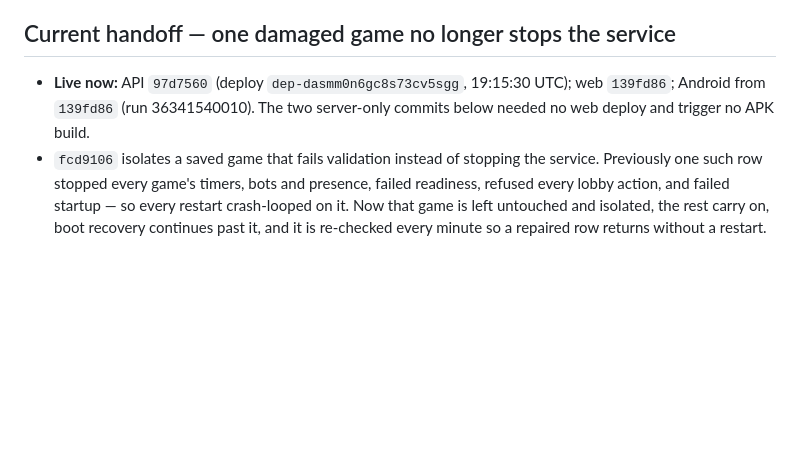
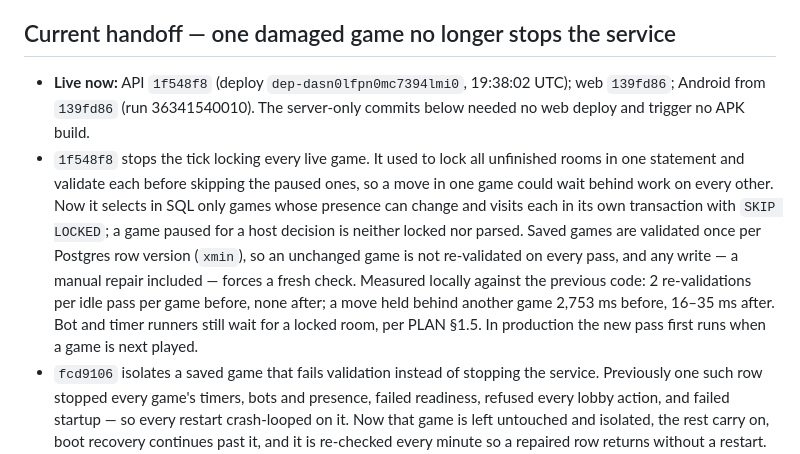
Before and after one commit to mgialousis/Catan, a Markdown page: docs/status.md, the part around the change. GitHub-like rendering; blank space fills up the shorter version.

Commit message:
Record the tick change and its deployment
API 1f548f8 is live: the presence pass visits only games whose presence
can change, one room per transaction with SKIP LOCKED, and saved games are
validated once per row version. The handoff records the before/after
measurements and notes that the new pass first runs in production when a
game is next played, since every hosted game is currently paused.

Co-Authored-By: Claude Opus 5.5 <noreply@anthropic.com>
Claude-Session: https://claude.ai/code/session_01Bi3C3CBPasdkewjRgLagP6

```diff
--- a/docs/status.md
+++ b/docs/status.md
@@ -5,9 +5,21 @@ verification documents retain historical evidence, not current deployment status
 
 ## Current handoff — one damaged game no longer stops the service
 
-- **Live now:** API `97d7560` (deploy `dep-dasmm0n6gc8s73cv5sgg`, 19:15:30 UTC);
-  web `139fd86`; Android from `139fd86` (run 36341540010). The two server-only
+- **Live now:** API `1f548f8` (deploy `dep-dasn0lfpn0mc7394lmi0`, 19:38:02 UTC);
+  web `139fd86`; Android from `139fd86` (run 36341540010). The server-only
   commits below needed no web deploy and trigger no APK build.
+- `1f548f8` stops the tick locking every live game. It used to lock all
+  unfinished rooms in one statement and validate each before skipping the
+  paused ones, so a move in one game could wait behind work on every other.
+  Now it selects in SQL only games whose presence can change and visits each
+  in its own transaction with `SKIP LOCKED`; a game paused for a host decision
+  is neither locked nor parsed. Saved games are validated once per Postgres row
+  version (`xmin`), so an unchanged game is not re-validated on every pass, and
+  any write — a manual repair included — forces a fresh check. Measured locally
+  against the previous code: 2 re-validations per idle pass per game before,
+  none after; a move held behind another game 2,753 ms before, 16–35 ms after.
+  Bot and timer runners still wait for a locked room, per PLAN §1.5. In
+  production the new pass first runs when a game is next played.
 - `fcd9106` isolates a saved game that fails validation instead of stopping the
   service. Previously one such row stopped every game's timers, bots and presence,
   failed readiness, refused every lobby action, and failed startup — so every
```
